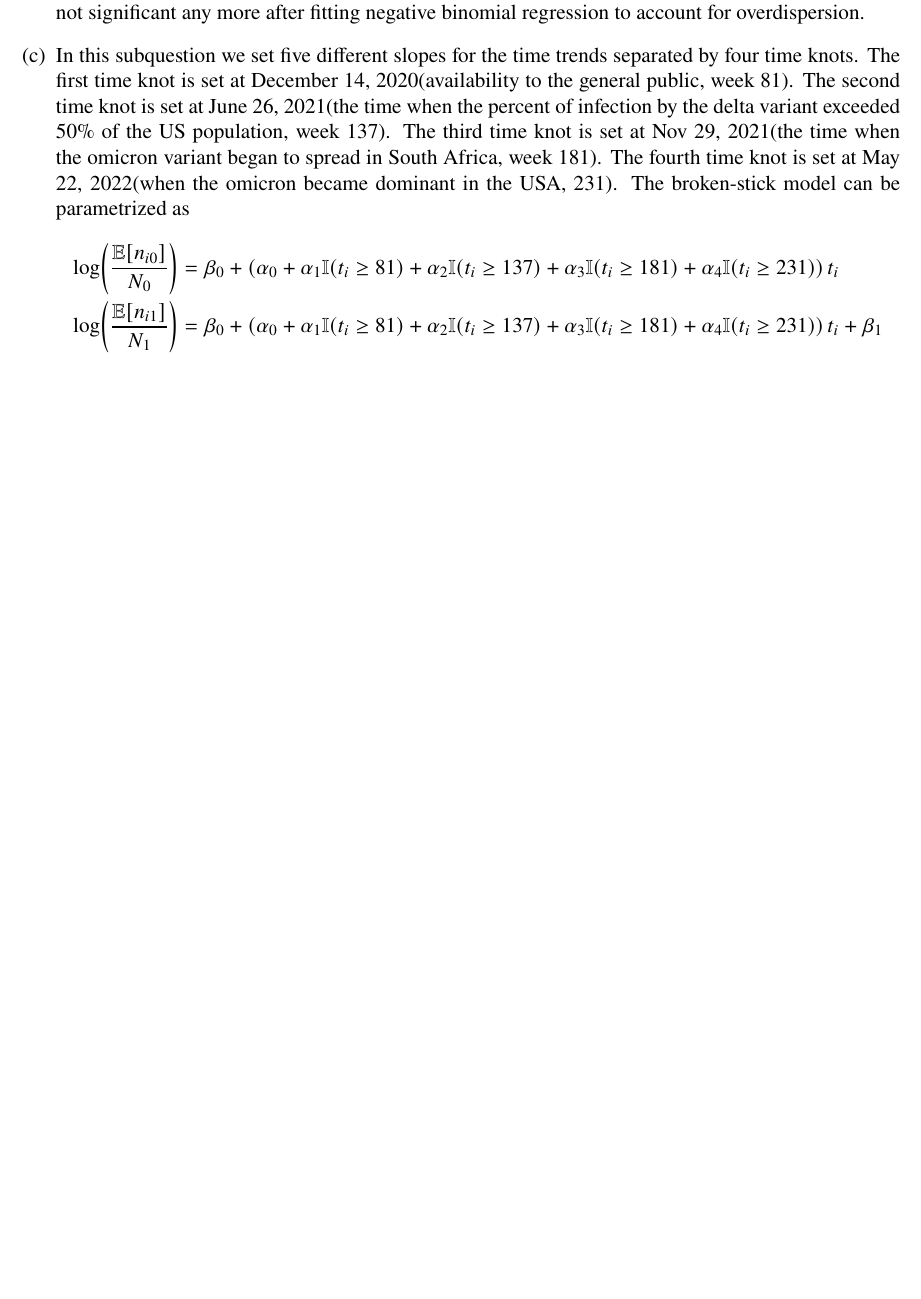
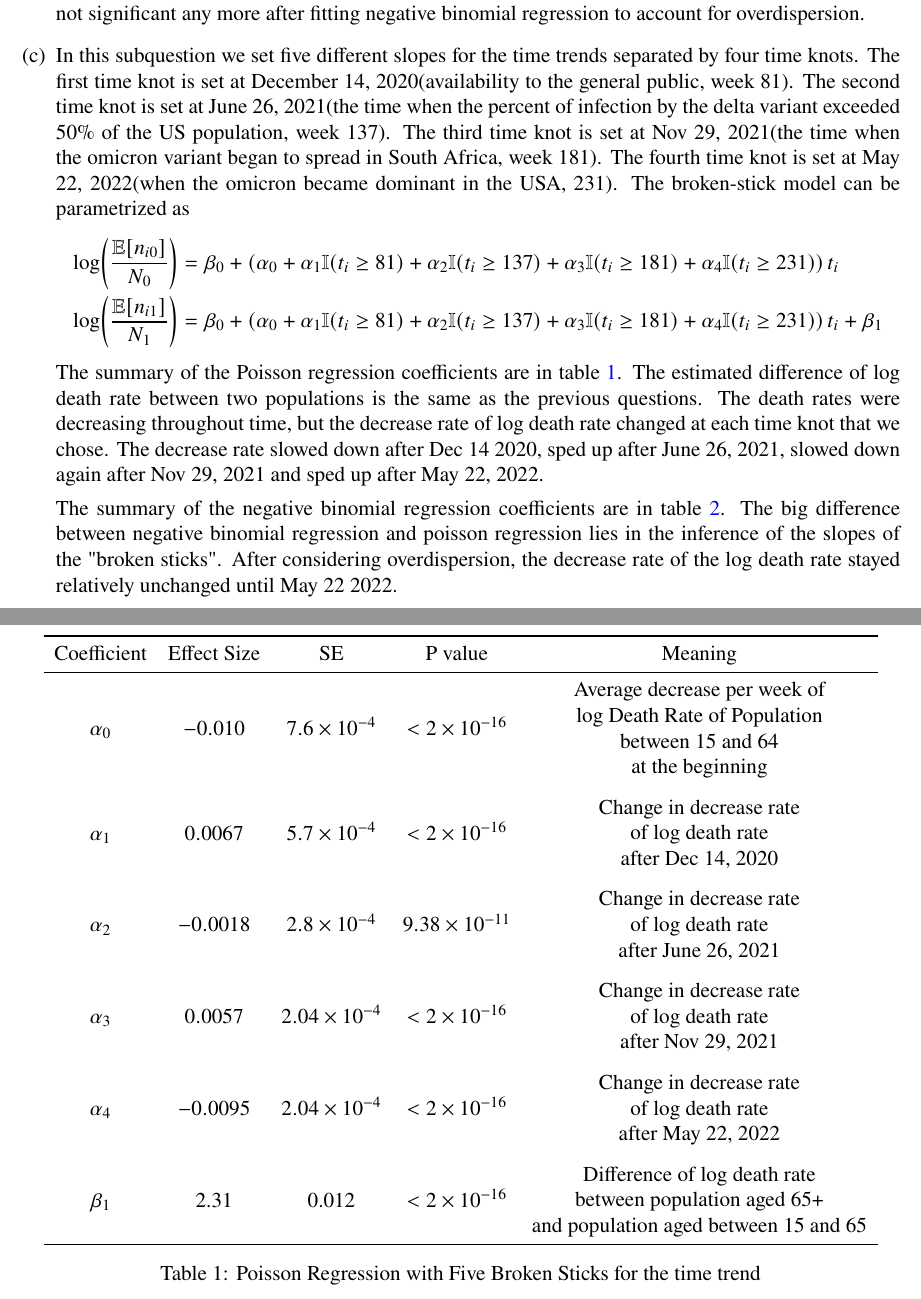
Before and after one commit to mkbwang/BIOSTAT830, a LaTeX problem sheet (HW2/HW2.tex): part of page 3 of 3 before the commit and two parts of pages 3 and 4 of 5 after it, the two joined at a grey line, cut so that both start at the same text, the shorter picture padded with empty space. Compiled offline with pdfLaTeX.

Commit message:
Finish problem 3.

```diff
--- a/HW2/HW2.tex
+++ b/HW2/HW2.tex
@@ -141,4 +141,28 @@
 		\log(\frac{\mathbb{E}[n_{i0}]}{N_{0}}) &= \beta_{0} + \left(\alpha_{0} + \alpha_{1}\mathbb{I}(t_{i} \geq 81) + \alpha_{2}\mathbb{I}(t_{i} \geq 137) +\alpha_{3} \mathbb{I}(t_{i} \geq 181) + \alpha_{4}\mathbb{I}(t_{i} \geq 231)\right) t_{i}\\
 		\log(\frac{\mathbb{E}[n_{i1}]}{N_{1}}) &= \beta_{0} + \left(\alpha_{0} + \alpha_{1}\mathbb{I}(t_{i} \geq 81) + \alpha_{2}\mathbb{I}(t_{i} \geq 137) +\alpha_{3} \mathbb{I}(t_{i} \geq 181) + \alpha_{4}\mathbb{I}(t_{i} \geq 231)\right) t_{i} + \beta_{1}
 	\end{align*}
+	The summary of the Poisson regression coefficients are in table \ref{stickpoisson}. The estimated difference of log death rate between two populations is the same as the previous questions. The death rates were decreasing throughout time, but the decrease rate of log death rate changed at each time knot that we chose. The decrease rate slowed down after Dec 14 2020, sped up after June 26, 2021, slowed down again after Nov 29, 2021 and sped up after May 22, 2022.
+	\begin{table}[htbp]
+		\centering
+		\begin{tabular}{ccccc}
+			\toprule
+			Coefficient & Effect Size & SE & P value & Meaning\\
+			\midrule
+			$\alpha_{0}$ & $-0.010$ & $7.6\times 10^{-4}$ & $<2\times 10^{-16}$ & \makecell{Average decrease per week of \\ log Death Rate of  Population \\ between 15 and 64 \\ at the beginning}\\
+			\addlinespace[0.3cm]
+			$\alpha_{1}$ & $0.0067$ & $5.7\times 10^{-4}$ & $<2\times 10^{-16}$& \makecell{Change in decrease rate \\ of log death rate\\ after Dec 14, 2020}\\
+			\addlinespace[0.3cm]
+			$\alpha_{2}$ & $-0.0018$ & $2.8\times 10^{-4}$ & $9.38\times 10^{-11}$& \makecell{Change in decrease rate \\ of log death rate\\ after June 26, 2021}\\
+			\addlinespace[0.3cm]
+			$\alpha_{3}$ & $0.0057$ & $2.04\times 10^{-4}$ & $<2\times 10^{-16}$& \makecell{Change in decrease rate \\ of log death rate\\ after Nov 29, 2021}\\
+			\addlinespace[0.3cm]
+			$\alpha_{4}$ & $-0.0095$ & $2.04\times 10^{-4}$ & $<2\times 10^{-16}$& \makecell{Change in decrease rate \\ of log death rate\\ after May 22, 2022}\\
+			\addlinespace[0.3cm]
+			$\beta_{1}$ & 2.31 & 0.012 & $<2\times 10^{-16}$ & \makecell{Difference of log death rate \\between population aged 65+ \\ and population aged between 15 and 65}\\
+			\bottomrule
+		\end{tabular}
+		\caption{Poisson Regression with Five Broken Sticks for the time trend}\label{stickpoisson}
+	\end{table}
 
+
+	The summary of the negative binomial regression coefficients are in table \ref{sticknb}. The big difference between negative binomial regression and poisson regression lies in the inference of the slopes of the "broken sticks". After considering overdispersion, the decrease rate of the log death rate stayed relatively unchanged until May 22 2022.
```
Also changed, not shown: HW2/HW2.tex (26 more changed lines).
